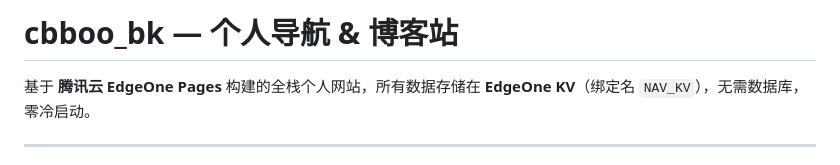
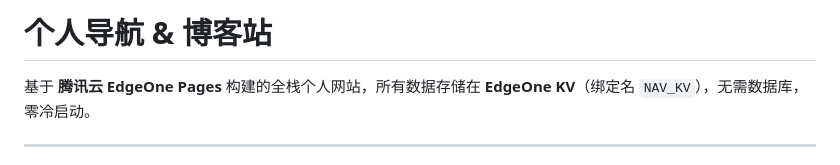
Before and after one commit to huangzhikeji/Personal_website, a Markdown page: README.md, the part around the change. Rendered like a GitHub page.

```diff
--- a/README.md
+++ b/README.md
@@ -1,4 +1,4 @@
-# cbboo_bk — 个人导航 & 博客站
+#  个人导航 & 博客站
 
 基于 **腾讯云 EdgeOne Pages** 构建的全栈个人网站，所有数据存储在 **EdgeOne KV**（绑定名 `NAV_KV`），无需数据库，零冷启动。
 
```
